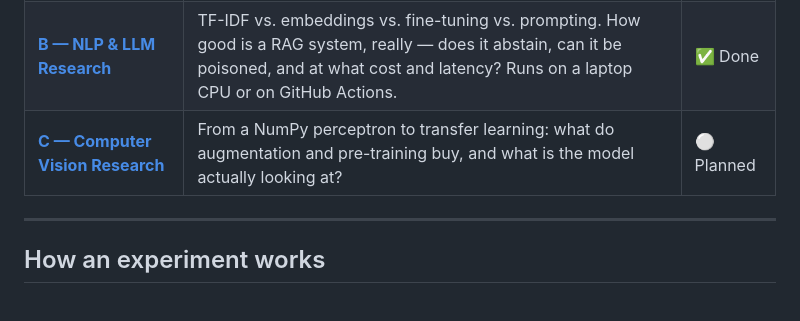
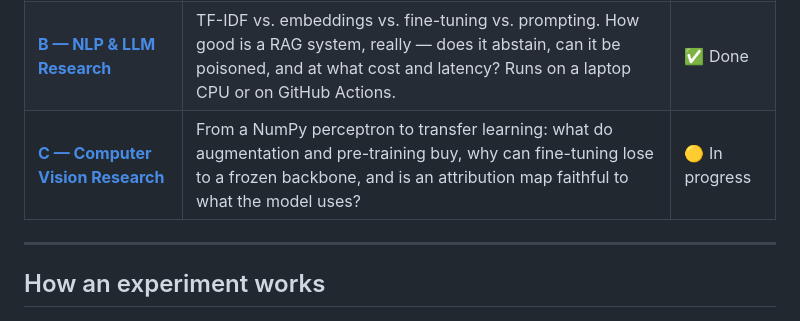
Before and after one commit to ISch-1/ai-research-labs, a Markdown page: README.md, the part around the change. Drawn GitHub-style.

Commit message:
docs: mark Lab C in progress in the README

```diff
--- a/README.md
+++ b/README.md
@@ -15,7 +15,7 @@
 |---|---|---|
 | [**A — Predictive & Statistical Modeling**](lab-a-predictive/) | Do complex models really beat linear ones on tabular data? Classical vs. ML vs. neural forecasting? Which anomaly detector, and how stable are the clusters? Served via a typed FastAPI + Docker service. | ✅ Done |
 | [**B — NLP & LLM Research**](lab-b-nlp-llm/) | TF-IDF vs. embeddings vs. fine-tuning vs. prompting. How good is a RAG system, really — does it abstain, can it be poisoned, and at what cost and latency? Runs on a laptop CPU or on GitHub Actions. | ✅ Done |
-| [**C — Computer Vision Research**](lab-c-vision/) | From a NumPy perceptron to transfer learning: what do augmentation and pre-training buy, and what is the model actually looking at? | ⚪ Planned |
+| [**C — Computer Vision Research**](lab-c-vision/) | From a NumPy perceptron to transfer learning: what do augmentation and pre-training buy, why can fine-tuning lose to a frozen backbone, and is an attribution map faithful to what the model uses? | 🟡 In progress |
 
 ---
 
```
